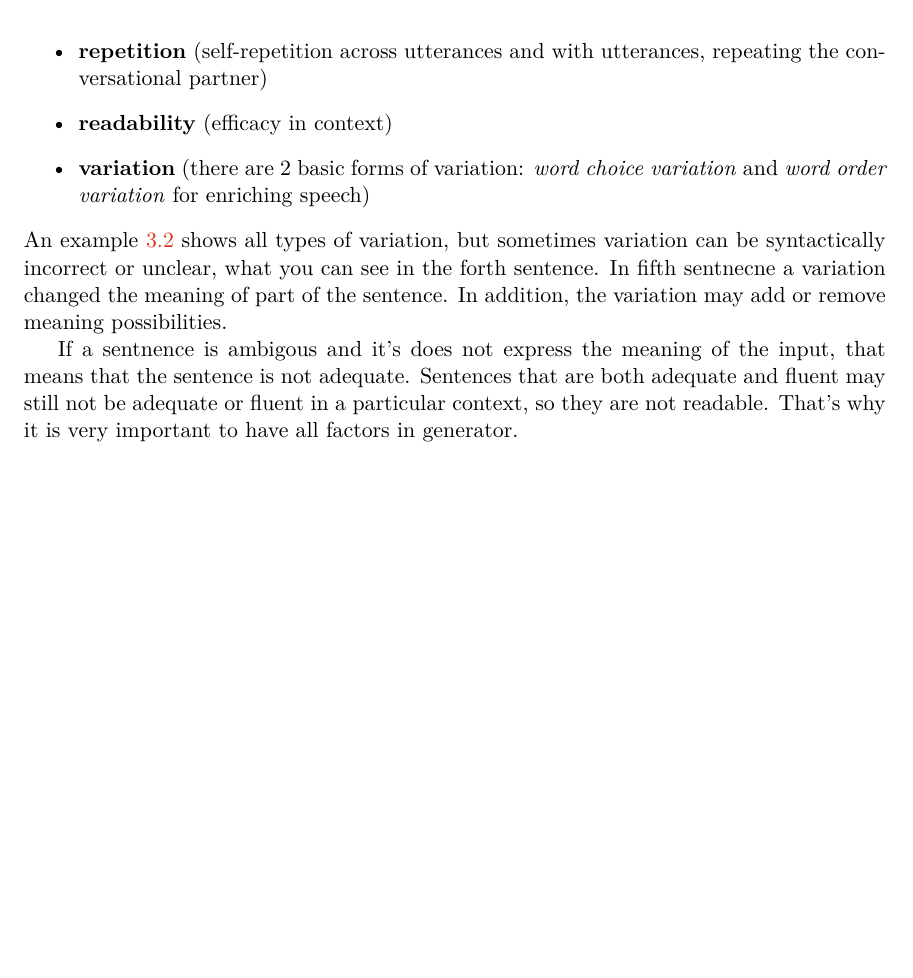
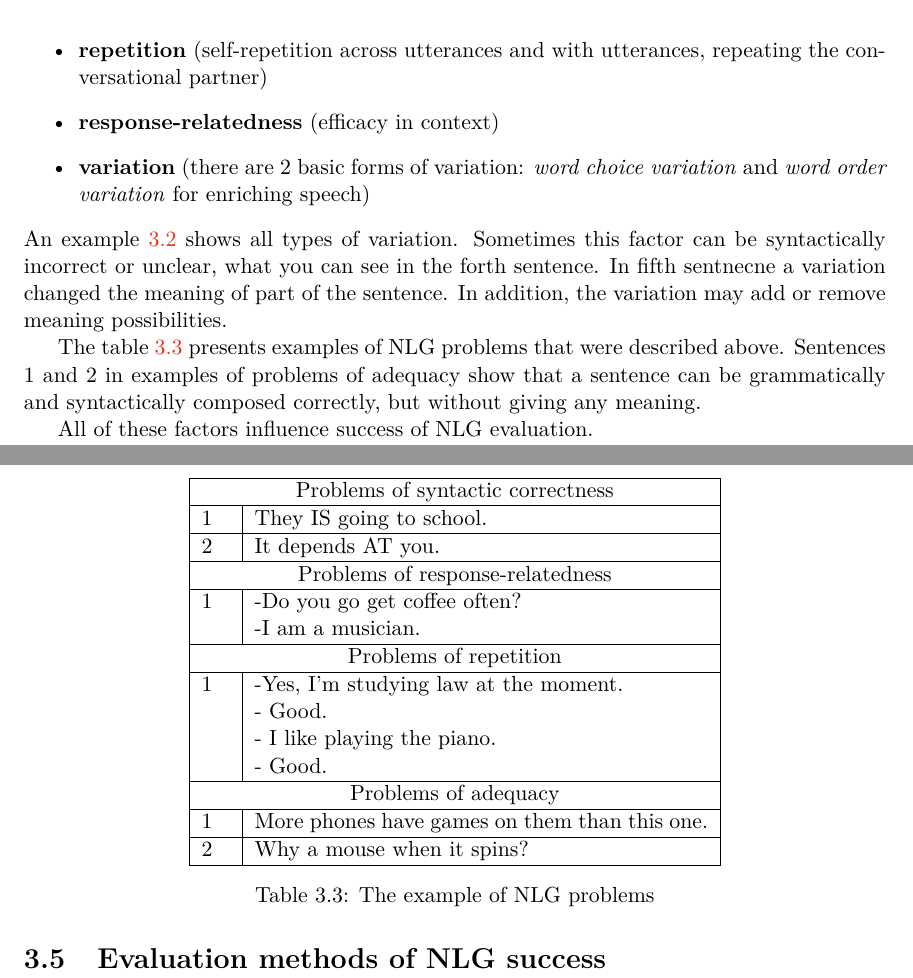
Before and after one commit to ksenia1997/Stylized_NLG_bc, a LaTeX thesis (projekt.tex, which reads chapters.tex): part of page 13 of 17 before the commit and two parts of pages 13 and 14 of 18 after it, the two joined at a grey line, cut so that both start at the same text, the shorter picture padded with empty space. Compiled offline with pdfLaTeX.

```diff
--- a/chapters.tex
+++ b/chapters.tex
@@ -199,10 +212,8 @@
   \item \textbf{repetition} (self-repetition across utterances and with utterances, repeating the conversational partner)
-  \item \textbf{readability} (efficacy in context)
+  \item \textbf{response-relatedness} (efficacy in context)
   \item \textbf{variation} (there are 2 basic forms of variation: \textit{word choice variation} and \textit{word order variation} for enriching speech)
 \end{itemize}
-An example \ref{tab:var_example} shows all types of variation, but sometimes variation can be syntactically incorrect or unclear, what you can see in the forth sentence. In fifth sentnecne a variation changed the meaning of part of the sentence. In addition, the variation may add or remove meaning possibilities.
-
-If a sentnence is ambigous and it's does not express the meaning of the input, that means that the sentence is not adequate. Sentences that are both adequate and fluent may still not be adequate or fluent in a particular context, so they are not readable. That's why it is very important to have all factors in generator.
+An example \ref{tab:var_example} shows all types of variation. Sometimes this factor can be syntactically incorrect or unclear, what you can see in the forth sentence. In fifth sentnecne a variation changed the meaning of part of the sentence. In addition, the variation may add or remove meaning possibilities.
 
 \begin{table}[t]
 \centering
@@ -225,8 +236,51 @@
 \label{tab:var_example}
 \end{table}
 
-\section{Datasets for NLG}
-A good corpus is very important for successful training of Natural Language Generation model. Dialogue systems require training data in the format of people text conversation, for example, non-fiction or movie reviews are not suitable for this. Large volumes of training data improves the decision-making ability of NLG model, so those models can use it to figure out patterns. Quality is more important for training data than the quantity of data points. Unfortunately, there are not a lot of datasets available for training NLG models, due to the high cost of creating quality datasets.
+The table \ref{tab:nlg_problems_example} presents examples of NLG problems that were described above. Sentences 1 and 2 in examples of problems of adequacy show that a sentence can be grammatically and syntactically composed correctly, but without giving any meaning.
+
+All of these factors influence success of NLG evaluation.
+
+\begin{table}[t]
+\centering
+ \begin{tabular}{|p{0.5cm}|p{8cm}|}
+ \hline
+ \multicolumn{2}{|c|}{Problems of syntactic correctness} \\
+ \hline
+ 1 & They IS going to school. \\
+ \hline
+ 2 & It depends AT you. \\
+ \hline
+ \multicolumn{2}{|c|}{Problems of response-relatedness} \\
+ \hline
+ 1 & -Do you go get coffee often?
+
+    -I am a musician. \\
+ \hline
+ \multicolumn{2}{|c|}{Problems of repetition} \\
+ \hline
+ 1 & -Yes, I'm studying law at the moment.
+
+     - Good.
+
+     - I like playing the piano.
+
+     - Good. \\
+ \hline
+ \multicolumn{2}{|c|}{Problems of adequacy} \\
+ \hline
+ 1 & More phones have games on them than this one. \\
+ \hline
+ 2 & Why a mouse when it spins? \\
+ \hline
+ \end{tabular}
+ \caption{The example of NLG problems}
+\label{tab:nlg_problems_example}
+\end{table}
+
+\section{Evaluation methods of NLG success}
+
+\chapter{Datasets for Natural Language Generation}
+A good corpus is very important for successful Natural Language Generation. Dialogue systems require training data in the format of people text conversation, for example, non-fiction or movie reviews are not suitable for this. Large volumes of training data improves the decision-making ability of NLG model, so those models can use it to figure out patterns. Quality is more important for training data than the quantity of data points. Unfortunately, there are not a lot of datasets available for training NLG models, due to the high cost of creating quality datasets.
 
 In my bachelor thesis I am using 2 different dataset (Twitter data and Persona-Chat).
 
```
Also changed, not shown: figures/MarkovChain.png (added), projekt.pdf, chapters.tex (43 more changed lines).
